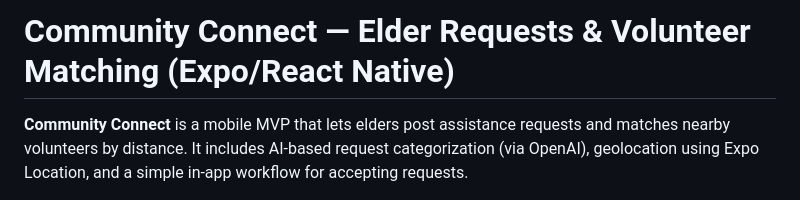
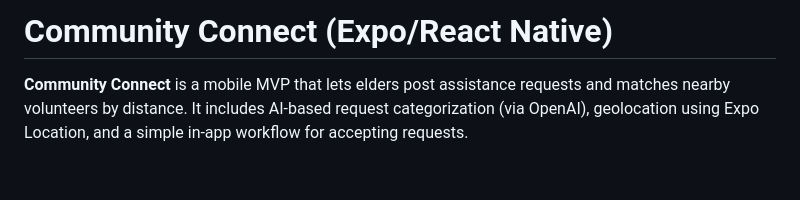
Before and after one commit to kingnaddy/CommunityConnect-BisonHacks, a Markdown page: README (6).md, the part around the change. GitHub-like rendering; blank space fills up the shorter version.

```diff
--- a/README (6).md
+++ b/README (6).md
@@ -1,4 +1,4 @@
-# Community Connect — Elder Requests & Volunteer Matching (Expo/React Native)
+# Community Connect (Expo/React Native)
 
 **Community Connect** is a mobile MVP that lets elders post assistance requests and matches nearby volunteers by distance. It includes AI-based request categorization (via OpenAI), geolocation using Expo Location, and a simple in‑app workflow for accepting requests.
 
```
